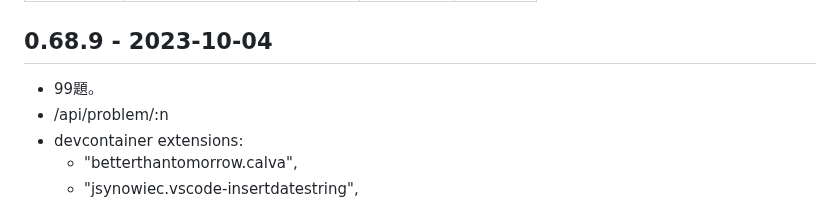
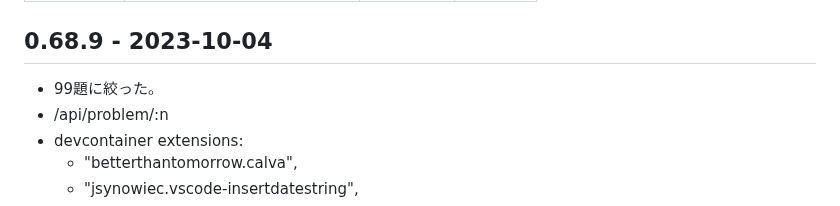
Before and after one commit to hkim0331/py99, a Markdown page: CHANGELOG.md, the part around the change. Rendered like a GitHub page.

```diff
--- a/CHANGELOG.md
+++ b/CHANGELOG.md
@@ -36,7 +36,7 @@
 |             | markdown-clj/markdown-clj | 1.11.4   | 1.11.7  |
 
 ## 0.68.9 - 2023-10-04
-- 99題。
+- 99題に絞った。
 - /api/problem/:n
 - devcontainer extensions:
   - "betterthantomorrow.calva",
```
